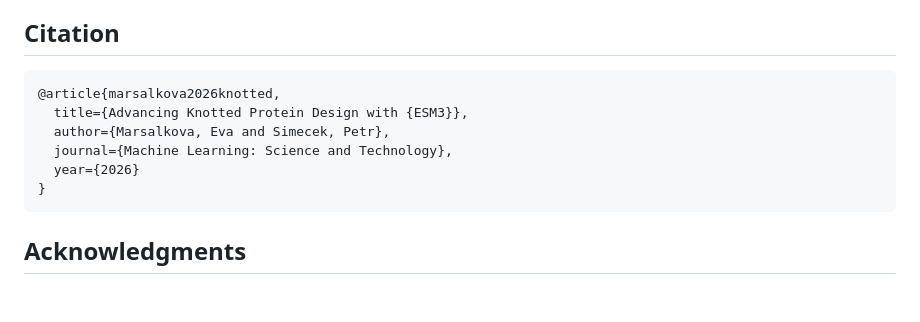
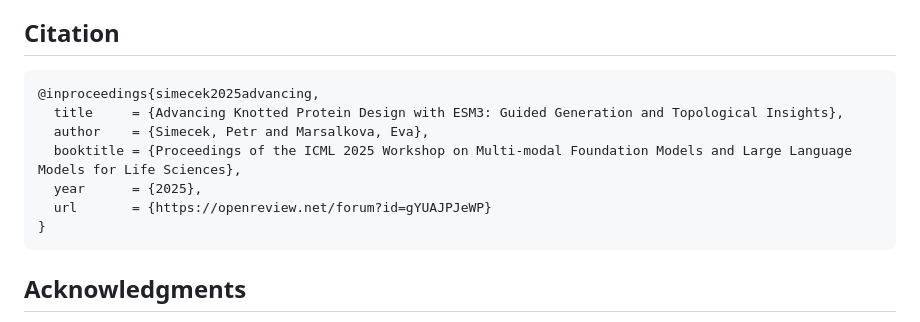
Before and after one commit to ML-Bioinfo-CEITEC/KPDwESM3, a Markdown page: README.md, the part around the change. GitHub-like rendering; blank space fills up the shorter version.

Commit message:
Update citation

````diff
--- a/README.md
+++ b/README.md
@@ -96,11 +96,12 @@ Add `--detach` to keep jobs running if your terminal disconnects.
 ## Citation
 
 ```
-@article{marsalkova2026knotted,
-  title={Advancing Knotted Protein Design with {ESM3}},
-  author={Marsalkova, Eva and Simecek, Petr},
-  journal={Machine Learning: Science and Technology},
-  year={2026}
+@inproceedings{simecek2025advancing,
+  title     = {Advancing Knotted Protein Design with ESM3: Guided Generation and Topological Insights},
+  author    = {Simecek, Petr and Marsalkova, Eva},
+  booktitle = {Proceedings of the ICML 2025 Workshop on Multi-modal Foundation Models and Large Language Models for Life Sciences},
+  year      = {2025},
+  url       = {https://openreview.net/forum?id=gYUAJPJeWP}
 }
 ```
 
````
